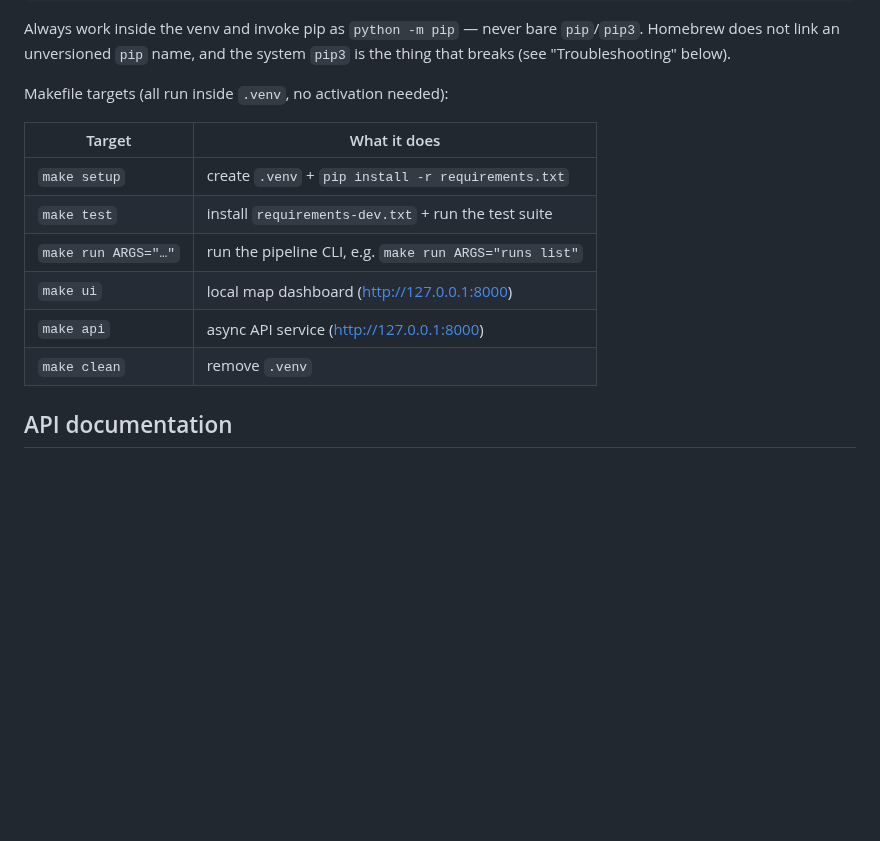
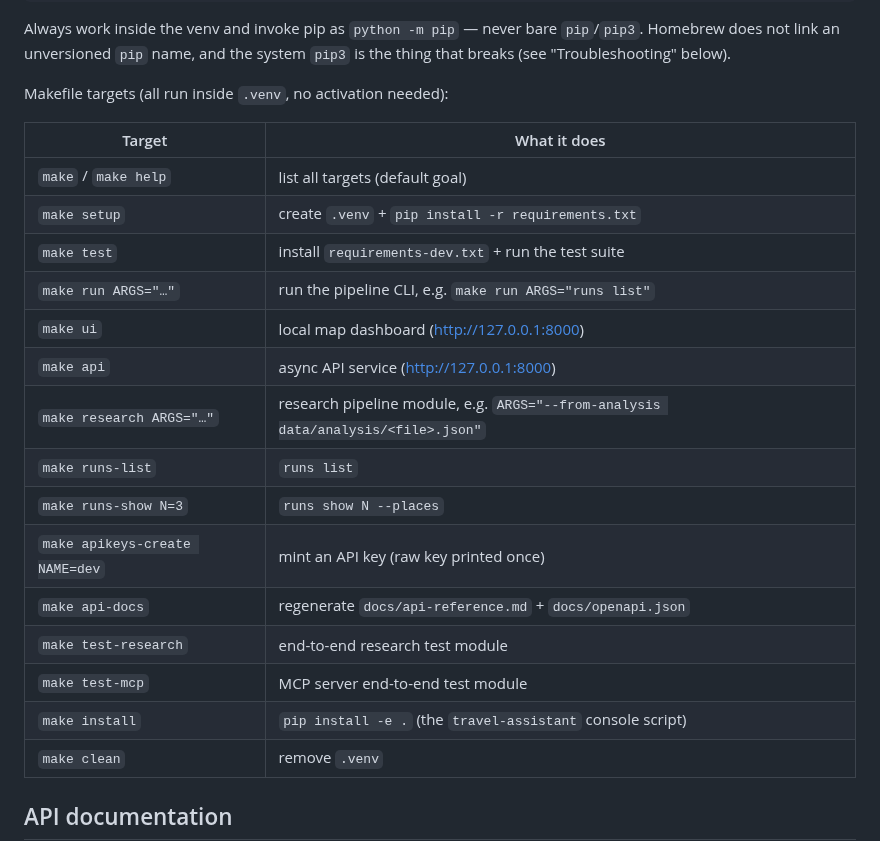
Before and after one commit to duochen13/openPaw, a Markdown page: travel-assistant/README.md, the part around the change. Rendered like a GitHub page; blank space fills up the shorter version.

Commit message:
[muse] Makefiles for every project: one per directory, wrapping all documented commands (#181) (21/21: travel-assistant/README.md)

```diff
--- a/travel-assistant/README.md
+++ b/travel-assistant/README.md
@@ -58,11 +58,20 @@ Makefile targets (all run inside `.venv`, no activation needed):
 
 | Target      | What it does                                             |
 |-------------|----------------------------------------------------------|
+| `make` / `make help` | list all targets (default goal)                 |
 | `make setup`| create `.venv` + `pip install -r requirements.txt`       |
 | `make test` | install `requirements-dev.txt` + run the test suite       |
 | `make run ARGS="…"` | run the pipeline CLI, e.g. `make run ARGS="runs list"` |
 | `make ui`   | local map dashboard (http://127.0.0.1:8000)              |
 | `make api`  | async API service (http://127.0.0.1:8000)                |
+| `make research ARGS="…"` | research pipeline module, e.g. `ARGS="--from-analysis data/analysis/<file>.json"` |
+| `make runs-list` | `runs list`                                           |
+| `make runs-show N=3` | `runs show N --places`                             |
+| `make apikeys-create NAME=dev` | mint an API key (raw key printed once)   |
+| `make api-docs` | regenerate `docs/api-reference.md` + `docs/openapi.json` |
+| `make test-research` | end-to-end research test module                   |
+| `make test-mcp` | MCP server end-to-end test module                     |
+| `make install` | `pip install -e .` (the `travel-assistant` console script) |
 | `make clean`| remove `.venv`                                           |
 
 ## API documentation
```
